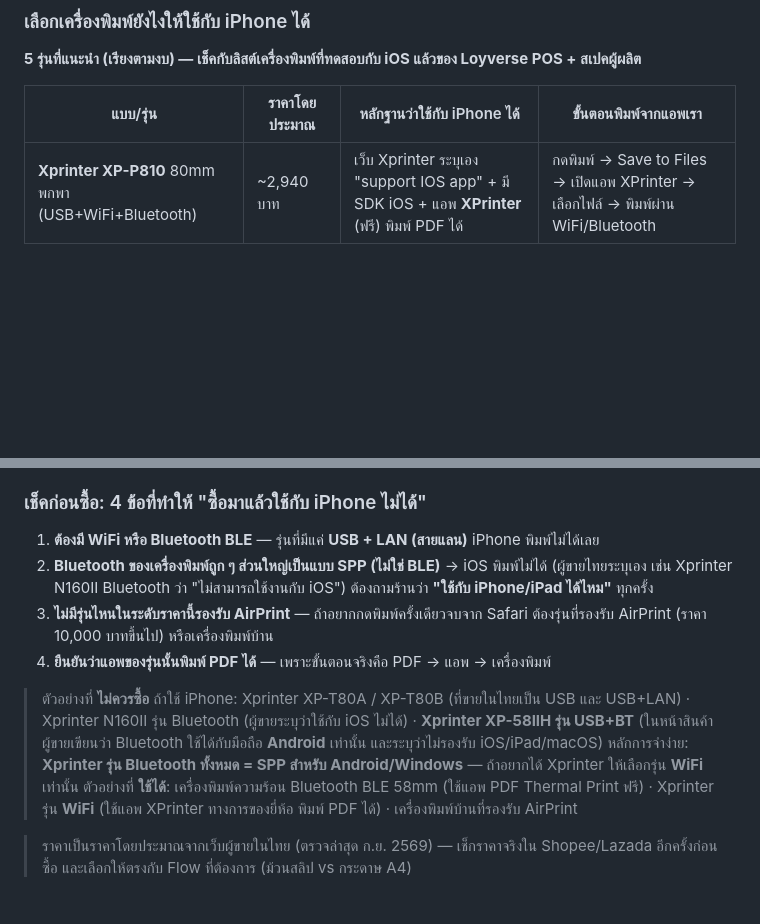
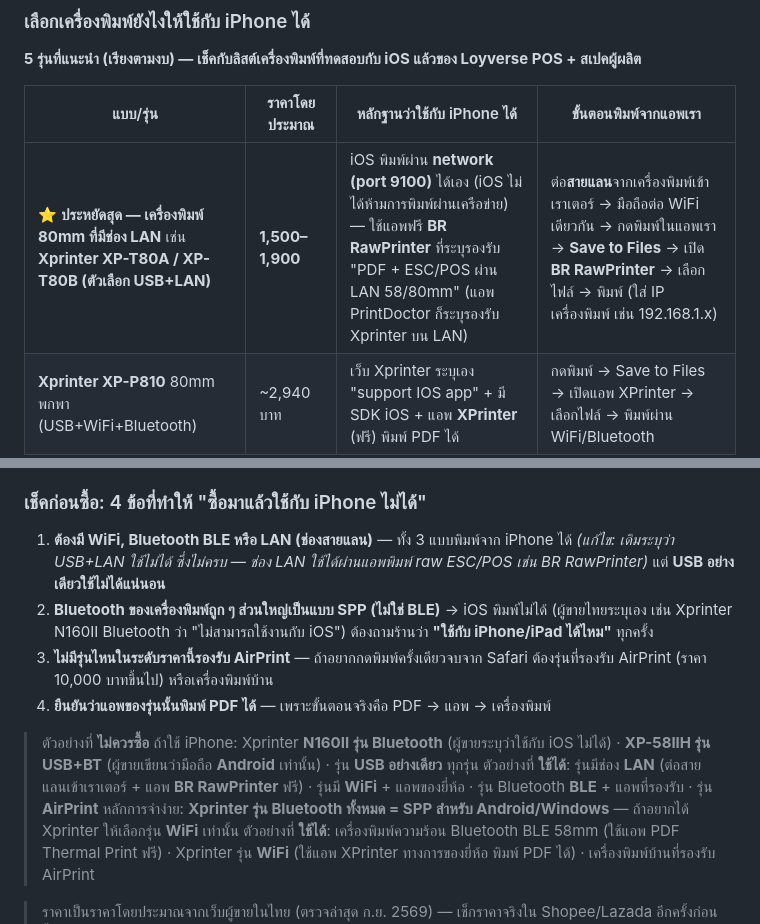
Before and after one commit to pimpichayapk-crypto/pos-app, a Markdown page: คู่มือใช้งาน.md, 2 parts joined by grey strips. GitHub-like rendering; blank space fills up the shorter version.

Commit message:
คู่มือ: เพิ่มเส้นทางประหยัด (LAN + BR RawPrinter) และแก้ข้อสรุปเรื่อง USB+LAN ให้ถูกต้อง

```diff
--- a/คู่มือใช้งาน.md
+++ b/คู่มือใช้งาน.md
@@ -92,6 +92,7 @@
 
 | แบบ/รุ่น | ราคาโดยประมาณ | หลักฐานว่าใช้กับ iPhone ได้ | ขั้นตอนพิมพ์จากแอพเรา |
 |---|---|---|---|
+| ⭐ **ประหยัดสุด — เครื่องพิมพ์ 80mm ที่มีช่อง LAN** เช่น **Xprinter XP-T80A / XP-T80B (ตัวเลือก USB+LAN)** | **1,500–1,900** | iOS พิมพ์ผ่าน **network (port 9100)** ได้เอง (iOS ไม่ได้ห้ามการพิมพ์ผ่านเครือข่าย) — ใช้แอพฟรี **BR RawPrinter** ที่ระบุรองรับ "PDF + ESC/POS ผ่าน LAN 58/80mm" (แอพ PrintDoctor ก็ระบุรองรับ Xprinter บน LAN) | ต่อ**สายแลน**จากเครื่องพิมพ์เข้าเราเตอร์ → มือถือต่อ WiFi เดียวกัน → กดพิมพ์ในแอพเรา → **Save to Files** → เปิด **BR RawPrinter** → เลือกไฟล์ → พิมพ์ (ใส่ IP เครื่องพิมพ์ เช่น 192.168.1.x) |
 | **Xprinter XP-P810** 80mm พกพา (USB+WiFi+Bluetooth) | ~2,940 บาท | เว็บ Xprinter ระบุเอง "support IOS app" + มี SDK iOS + แอพ **XPrinter** (ฟรี) พิมพ์ PDF ได้ | กดพิมพ์ → Save to Files → เปิดแอพ XPrinter → เลือกไฟล์ → พิมพ์ผ่าน WiFi/Bluetooth |
 | **BARIGAN PR-01W** 80mm (WiFi/USB/LAN) | ~2,990–3,200 บาท | แบรนด์ไทย, ระบุ "รองรับแอพ POS ฟรีบน iOS", มีวิดีโอสาธิตตั้งค่าจาก iPad/iPhone, มีประกัน/ซัพพอร์ตในไทย | กดพิมพ์ → Save to Files → เปิดแอพเครื่องพิมพ์ตามคู่มือร้าน → พิมพ์ผ่าน WiFi |
 | **Epson TM-m30II-H** 80mm (Bluetooth/USB/LAN) | ~9,900–10,700 บาท | อยู่ในลิสต์เครื่องพิมพ์ที่ **Loyverse POS รับรองสำหรับ iOS** (ทดสอบจริง) + รองรับ ePOS-Print | กดพิมพ์ → เลือกเครื่องพิมพ์ผ่านแอพที่รองรับ Bluetooth |
@@ -103,12 +104,13 @@
 
 ### เช็คก่อนซื้อ: 4 ข้อที่ทำให้ "ซื้อมาแล้วใช้กับ iPhone ไม่ได้"
 
-1. **ต้องมี WiFi หรือ Bluetooth BLE** — รุ่นที่มีแค่ **USB + LAN (สายแลน)** iPhone พิมพ์ไม่ได้เลย
+1. **ต้องมี WiFi, Bluetooth BLE หรือ LAN (ช่องสายแลน)** — ทั้ง 3 แบบพิมพ์จาก iPhone ได้ *(แก้ไข: เดิมระบุว่า USB+LAN ใช้ไม่ได้ ซึ่งไม่ครบ — ช่อง LAN ใช้ได้ผ่านแอพพิมพ์ raw ESC/POS เช่น BR RawPrinter)* แต่ **USB อย่างเดียวใช้ไม่ได้แน่นอน**
 2. **Bluetooth ของเครื่องพิมพ์ถูก ๆ ส่วนใหญ่เป็นแบบ SPP (ไม่ใช่ BLE)** → iOS พิมพ์ไม่ได้ (ผู้ขายไทยระบุเอง เช่น Xprinter N160II Bluetooth ว่า "ไม่สามารถใช้งานกับ iOS") ต้องถามร้านว่า **"ใช้กับ iPhone/iPad ได้ไหม"** ทุกครั้ง
 3. **ไม่มีรุ่นไหนในระดับราคานี้รองรับ AirPrint** — ถ้าอยากกดพิมพ์ครั้งเดียวจบจาก Safari ต้องรุ่นที่รองรับ AirPrint (ราคา 10,000 บาทขึ้นไป) หรือเครื่องพิมพ์บ้าน
 4. **ยืนยันว่าแอพของรุ่นนั้นพิมพ์ PDF ได้** — เพราะขั้นตอนจริงคือ PDF → แอพ → เครื่องพิมพ์
 
-> ตัวอย่างที่ **ไม่ควรซื้อ** ถ้าใช้ iPhone: Xprinter XP-T80A / XP-T80B (ที่ขายในไทยเป็น USB และ USB+LAN) · Xprinter N160II รุ่น Bluetooth (ผู้ขายระบุว่าใช้กับ iOS ไม่ได้) · **Xprinter XP-58IIH รุ่น USB+BT** (ในหน้าสินค้าผู้ขายเขียนว่า Bluetooth ใช้ได้กับมือถือ **Android** เท่านั้น และระบุว่าไม่รองรับ iOS/iPad/macOS)
+> ตัวอย่างที่ **ไม่ควรซื้อ** ถ้าใช้ iPhone: Xprinter **N160II รุ่น Bluetooth** (ผู้ขายระบุว่าใช้กับ iOS ไม่ได้) · **XP-58IIH รุ่น USB+BT** (ผู้ขายเขียนว่ามือถือ **Android** เท่านั้น) · รุ่น **USB อย่างเดียว** ทุกรุ่น
+> ตัวอย่างที่ **ใช้ได้**: รุ่นมีช่อง **LAN** (ต่อสายแลนเข้าเราเตอร์ + แอพ **BR RawPrinter** ฟรี) · รุ่นมี **WiFi** + แอพของยี่ห้อ · รุ่น Bluetooth **BLE** + แอพที่รองรับ · รุ่น **AirPrint**
 > หลักการจำง่าย: **Xprinter รุ่น Bluetooth ทั้งหมด = SPP สำหรับ Android/Windows** — ถ้าอยากได้ Xprinter ให้เลือกรุ่น **WiFi** เท่านั้น
 > ตัวอย่างที่ **ใช้ได้**: เครื่องพิมพ์ความร้อน Bluetooth BLE 58mm (ใช้แอพ PDF Thermal Print ฟรี) · Xprinter รุ่น **WiFi** (ใช้แอพ XPrinter ทางการของยี่ห้อ พิมพ์ PDF ได้) · เครื่องพิมพ์บ้านที่รองรับ AirPrint
 
```
